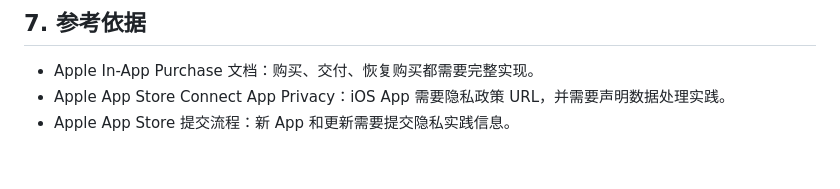
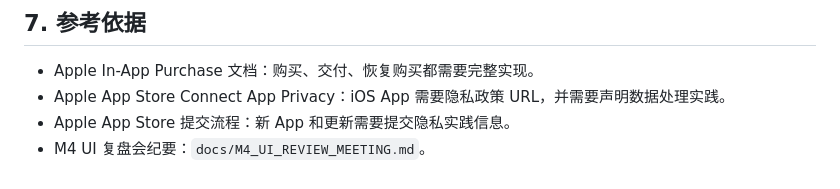
Before and after one commit to AutumnFarmer/BottleShelf, a Markdown page: docs/OPTIMIZATION_DISCUSSION.md, the part around the change. GitHub-like rendering.

```diff
--- a/docs/OPTIMIZATION_DISCUSSION.md
+++ b/docs/OPTIMIZATION_DISCUSSION.md
@@ -237,3 +237,4 @@ M3/M4 建议补测试：
 - Apple In-App Purchase 文档：购买、交付、恢复购买都需要完整实现。
 - Apple App Store Connect App Privacy：iOS App 需要隐私政策 URL，并需要声明数据处理实践。
 - Apple App Store 提交流程：新 App 和更新需要提交隐私实践信息。
+- M4 UI 复盘会纪要：`docs/M4_UI_REVIEW_MEETING.md`。
```
Also changed, not shown: docs/DEVELOPMENT_ROADMAP.md (+2 -0 lines), docs/M4_UI_REVIEW_MEETING.md (added, +230 -0 lines).
